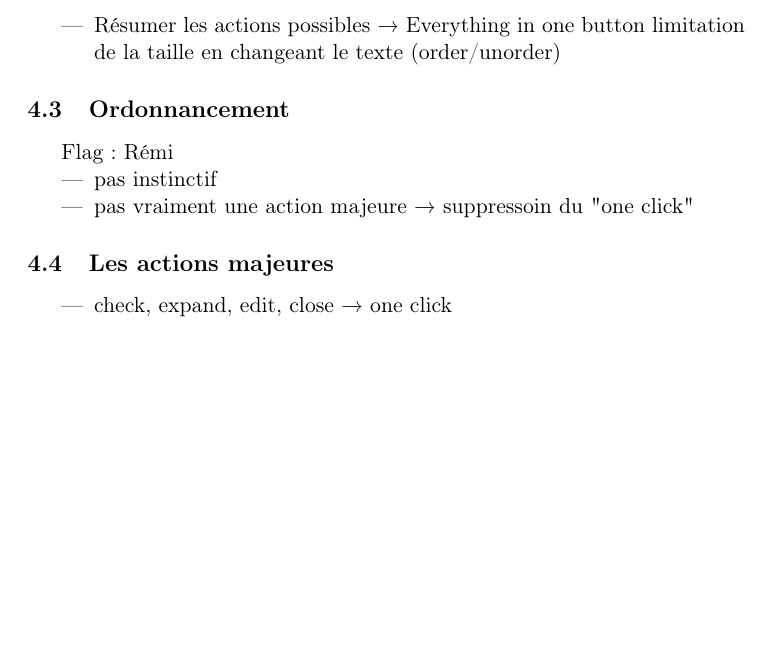
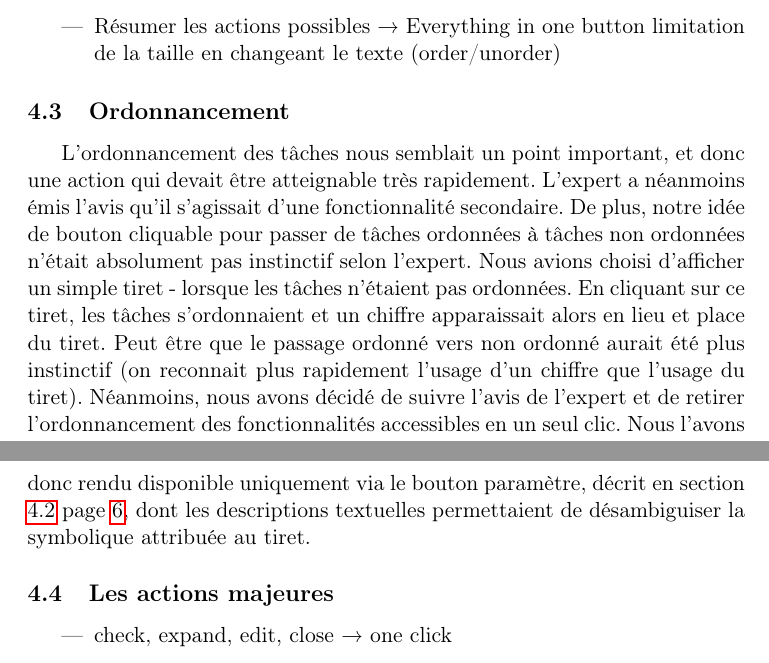
Before and after one commit to sildar/TASER, a LaTeX document (rapport.tex): part of page 6 of 9 before the commit and two parts of pages 6 and 7 of 10 after it, the two joined at a grey line, cut so that both start at the same text, the shorter picture padded with empty space. Compiled offline with pdfLaTeX.

Commit message:
ended my subsection

```diff
--- a/rapport.tex
+++ b/rapport.tex
@@ -333,13 +333,29 @@ l'expert, décrit à la section \ref{subsec:parameterButton} page \pageref{subse
 
 \subsection{Ordonnancement}
 
-Flag : Rémi
+L'ordonnancement des tâches nous semblait un point important, et donc
+une action qui devait être atteignable très rapidement. L'expert
+a néanmoins émis l'avis qu'il s'agissait d'une fonctionnalité
+secondaire. De plus, notre idée de bouton cliquable pour passer de
+tâches ordonnées à tâches non ordonnées n'était absolument pas
+instinctif selon l'expert. Nous avions choisi d'afficher un simple
+tiret - lorsque les tâches n'étaient pas ordonnées. En cliquant sur ce
+tiret, les tâches s'ordonnaient et un chiffre apparaissait alors en
+lieu et place du tiret. Peut être que le passage ordonné vers non
+ordonné aurait été plus instinctif (on reconnait plus rapidement
+l'usage d'un chiffre que l'usage du tiret). Néanmoins, nous avons
+décidé de suivre l'avis de l'expert et de retirer l'ordonnancement des
+fonctionnalités accessibles en un seul clic. Nous l'avons donc rendu
+disponible uniquement via le bouton paramètre, décrit en section
+\ref{subsec:parameterButton} page \pageref{subsec:parameterButton},
+dont les descriptions textuelles permettaient de désambiguiser la
+symbolique attribuée au tiret.
 
-\begin{itemize}
-\item pas instinctif
-\item pas vraiment une action majeure
-  → suppressoin du "one click"
-\end{itemize}
+% \begin{itemize}
+% \item pas instinctif
+% \item pas vraiment une action majeure
+%   → suppressoin du "one click"
+% \end{itemize}
 
 
 \subsection{Les actions majeures}
```
